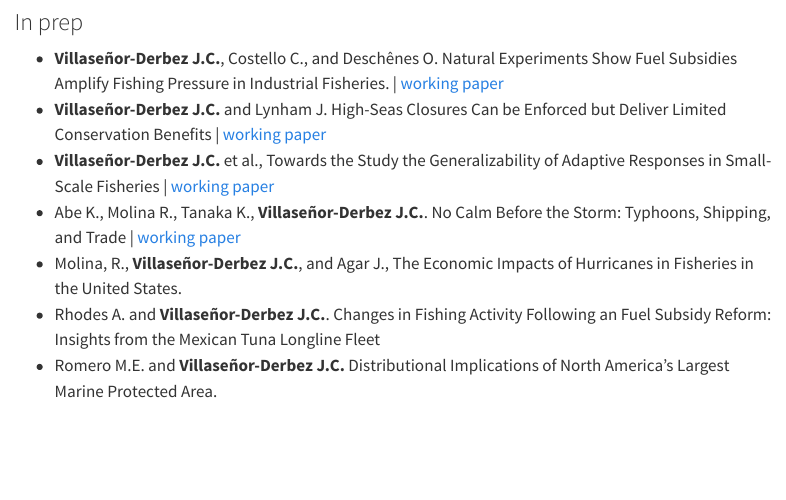
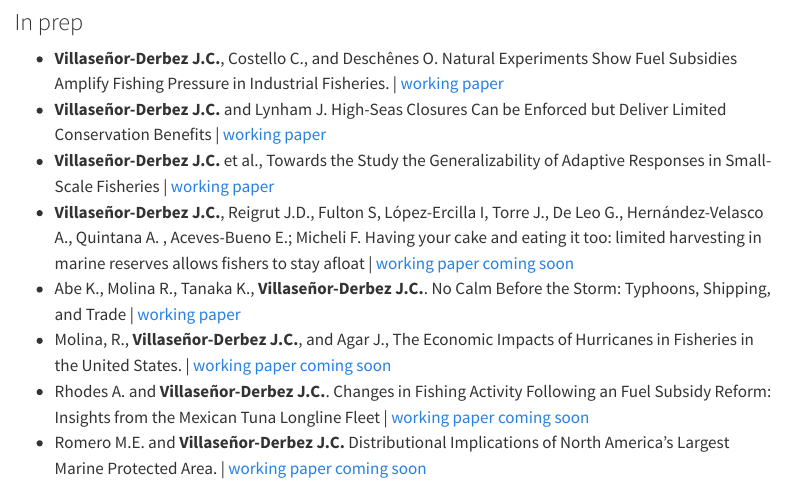
Before and after one commit to jcvdav/lab, a Quarto document (outputs.qmd): the page in a window 1100 px wide, from 3420 px down. Rendered offline with R 4.5, knitr and Pandoc in place of Quarto, with nearby package versions; menus at the side of the page are left out.

Commit message:
Updated all

```diff
--- a/outputs.qmd
+++ b/outputs.qmd
@@ -85,10 +85,11 @@ title-block-banner: img/JCV_313.jpg
 - **Villaseñor-Derbez J.C.**, Costello C., and Deschênes O. Natural Experiments Show Fuel Subsidies Amplify Fishing Pressure in Industrial Fisheries. | [working paper](documents/working_papers/subsidies2_0.pdf)
 - **Villaseñor-Derbez J.C.** and Lynham J. High-Seas Closures Can be Enforced but Deliver Limited Conservation Benefits | [working paper](documents/working_papers/high_seas_pockets.pdf)
 - **Villaseñor-Derbez J.C.** et al., Towards the Study the Generalizability of Adaptive Responses in Small-Scale Fisheries | [working paper](documents/working_papers/generalizable_adaptation.pdf)
+- **Villaseñor-Derbez J.C.**, Reigrut J.D., Fulton S, López-Ercilla I, Torre J., De Leo G., Hernández-Velasco A., Quintana A. , Aceves-Bueno E.; Micheli F. Having your cake and eating it too: limited harvesting in marine reserves allows fishers to stay afloat | [working paper coming soon]()
 - Abe K., Molina R., Tanaka K., **Villaseñor-Derbez J.C.**. No Calm Before the Storm: Typhoons, Shipping, and Trade | [working paper](documents/working_papers/typhoons_trade.pdf)
-- Molina, R., **Villaseñor-Derbez J.C.**, and Agar J., The Economic Impacts of Hurricanes in Fisheries in the United States.
-- Rhodes A. and **Villaseñor-Derbez J.C.**. Changes in Fishing Activity Following an \textit{impromptu} Fuel Subsidy Reform: Insights from the Mexican Tuna Longline Fleet
-- Romero M.E. and **Villaseñor-Derbez J.C.** Distributional Implications of North America's Largest Marine Protected Area.
+- Molina, R., **Villaseñor-Derbez J.C.**, and Agar J., The Economic Impacts of Hurricanes in Fisheries in the United States. | [working paper coming soon]()
+- Rhodes A. and **Villaseñor-Derbez J.C.**. Changes in Fishing Activity Following an \textit{impromptu} Fuel Subsidy Reform: Insights from the Mexican Tuna Longline Fleet | [working paper coming soon]()
+- Romero M.E. and **Villaseñor-Derbez J.C.** Distributional Implications of North America's Largest Marine Protected Area. | [working paper coming soon]()
 
 ## Datasets and Software
 
```
Also changed, not shown: docs/search.json, 1 other file.
